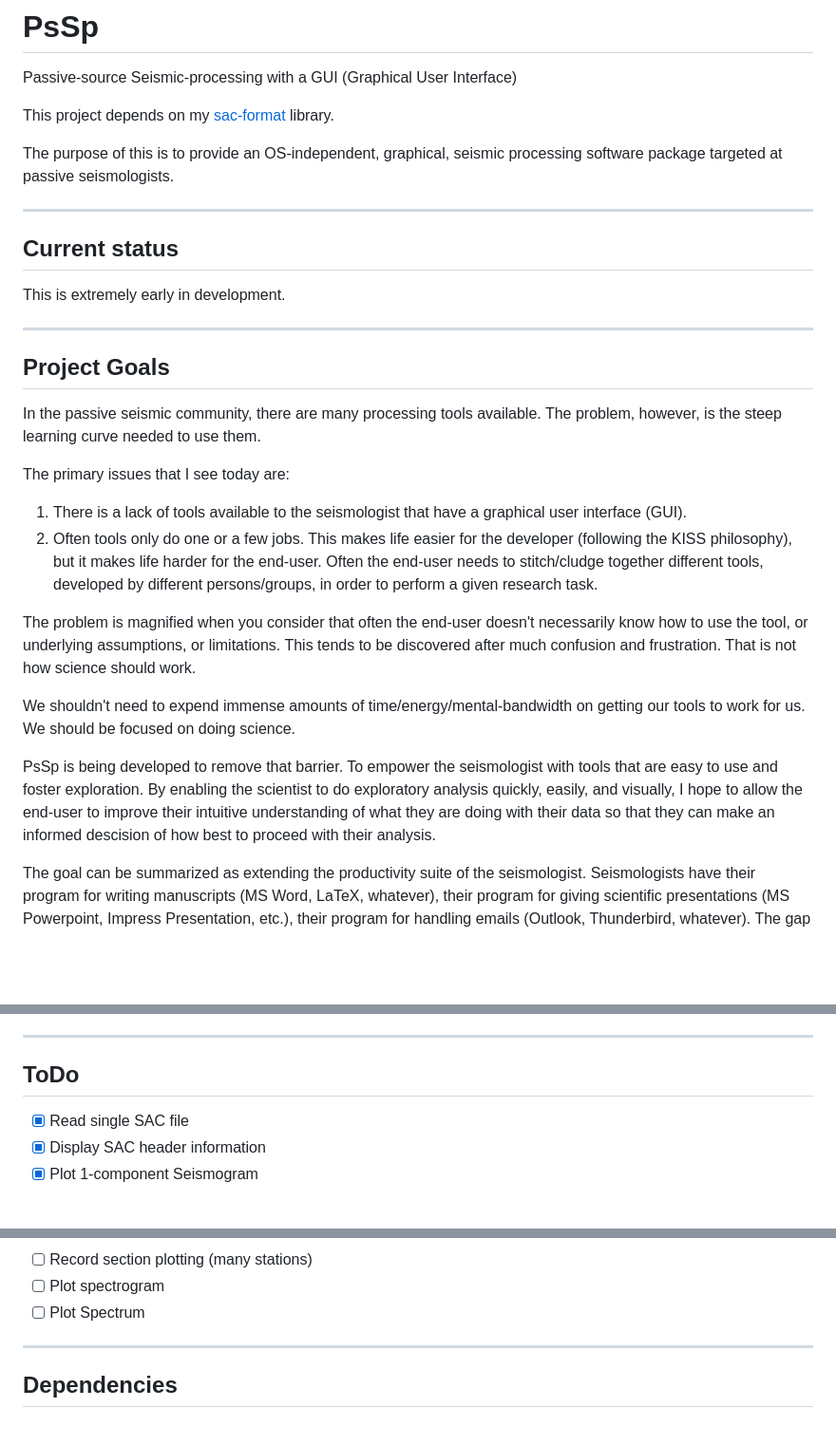
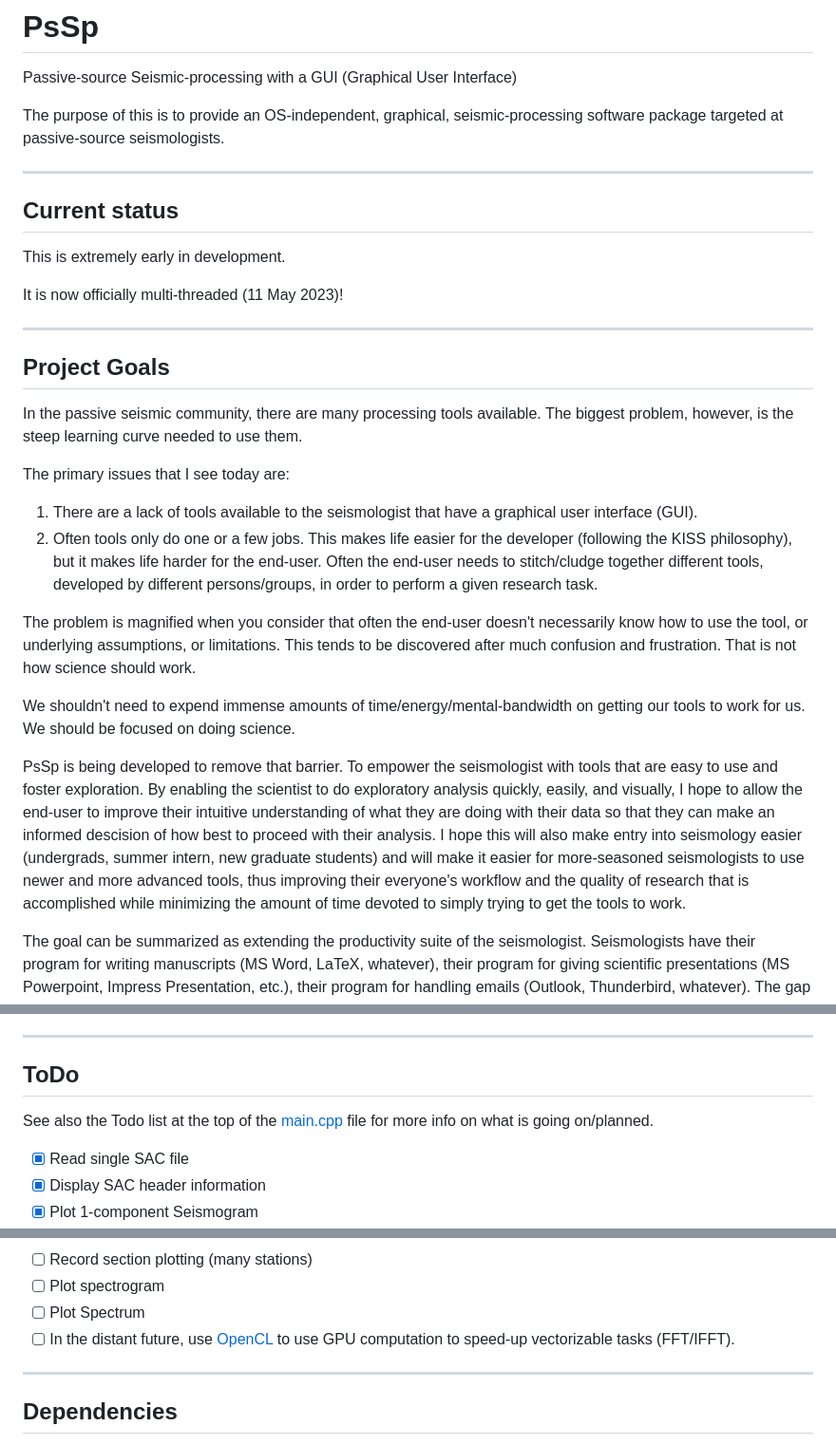
Before and after one commit to arbCoding/PsSp, a Markdown page: README.md, 3 parts joined by grey strips. Shown: that part at 95% size. Drawn GitHub-style; blank space fills up the shorter version.

```diff
--- a/README.md
+++ b/README.md
@@ -2,9 +2,7 @@
 
 Passive-source Seismic-processing with a GUI (Graphical User Interface)
 
-This project depends on my [sac-format](https://github.com/arbCoding/seismic) library.
-
-The purpose of this is to provide an OS-independent, graphical, seismic processing software package targeted at passive seismologists.
+The purpose of this is to provide an OS-independent, graphical, seismic-processing software package targeted at passive-source seismologists.
 
 ---
 
@@ -12,14 +10,16 @@ The purpose of this is to provide an OS-independent, graphical, seismic processi
 
 This is extremely early in development.
 
+It is now officially multi-threaded (11 May 2023)!
+
 ---
 
 ## Project Goals
 
-In the passive seismic community, there are many processing tools available. The problem, however, is the steep learning curve needed to use them.
+In the passive seismic community, there are many processing tools available. The biggest problem, however, is the steep learning curve needed to use them.
 
 The primary issues that I see today are:
-1) There is a lack of tools available to the seismologist that have a graphical user interface (GUI).
+1) There are a lack of tools available to the seismologist that have a graphical user interface (GUI).
 2) Often tools only do one or a few jobs. This makes life easier for the developer (following the KISS philosophy),
 but it makes life harder for the end-user. Often the end-user needs to stitch/cludge together different tools, developed
 by different persons/groups, in order to perform a given research task.
@@ -33,7 +33,9 @@ on doing science.
 PsSp is being developed to remove that barrier. To empower the seismologist with tools that are easy to use and foster exploration.
 By enabling the scientist to do exploratory analysis quickly, easily, and visually, I hope to allow the end-user to improve their
 intuitive understanding of what they are doing with their data so that they can make an informed descision of how best to proceed
-with their analysis.
+with their analysis. I hope this will also make entry into seismology easier (undergrads, summer intern, new graduate students) and
+will make it easier for more-seasoned seismologists to use newer and more advanced tools, thus improving their everyone's workflow and
+the quality of research that is accomplished while minimizing the amount of time devoted to simply trying to get the tools to work.
 
 The goal can be summarized as extending the productivity suite of the seismologist. Seismologists have their program for writing manuscripts
 (MS Word, LaTeX, whatever), their program for giving scientific presentations (MS Powerpoint, Impress Presentation, etc.), their
@@ -47,6 +49,8 @@ work and be stuck trying to figure out what is wrong instead of making progress
 ---
 
 ## ToDo
+
+See also the Todo list at the top of the [main.cpp](/src/code/main.cpp) file for more info on what is going on/planned.
 
 - [X] Read single SAC file
 - [X] Display SAC header information
@@ -64,6 +68,7 @@ work and be stuck trying to figure out what is wrong instead of making progress
 - [ ] Record section plotting (many stations)
 - [ ] Plot spectrogram
 - [ ] Plot Spectrum
+- [ ] In the distant future, use [OpenCL](https://www.khronos.org/api/opencl) to use GPU computation to speed-up vectorizable tasks (FFT/IFFT).
 
 ---
 
```
